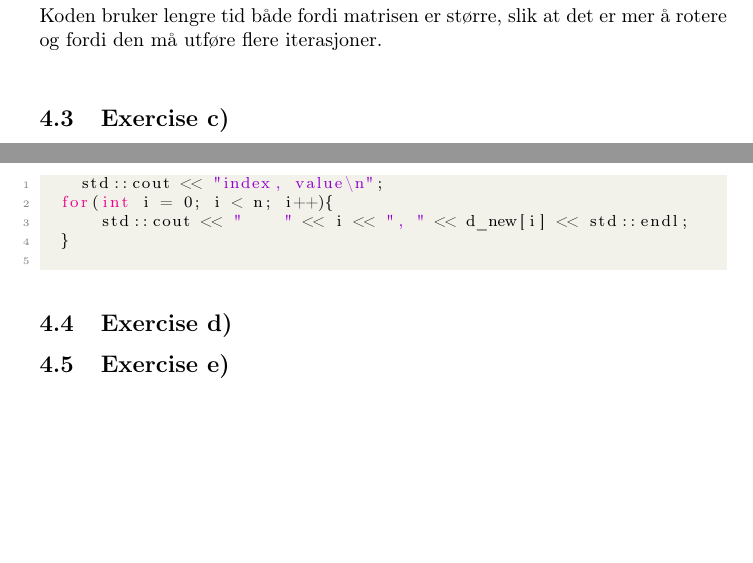
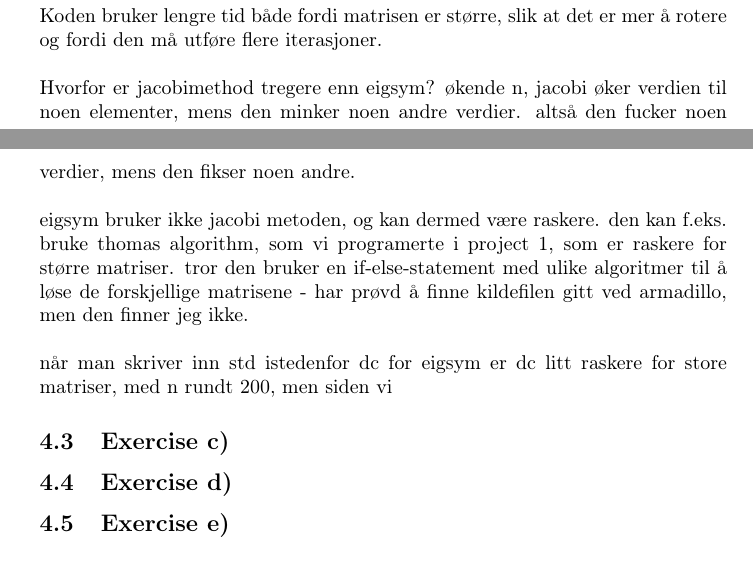
Before and after one commit to Erikbgram/Fys3150, a LaTeX document (Project 2/project2_uke37.tex): two parts of pages 6 and 7 of 9, joined at a grey line, cut so that both start at the same text, the shorter picture padded with empty space. Compiled offline with pdfLaTeX.

Commit message:
Endret litt på LaTeX-filen

```diff
--- a/Project 2/project2_uke37.tex
+++ b/Project 2/project2_uke37.tex
@@ -309,17 +309,19 @@ In the lecture notes it states that for the Jacobi method there is no way to pre
   Koden bruker lengre tid både fordi matrisen er større, slik at det er mer å rotere og fordi den må
   utføre flere iterasjoner. \\
 
-  \subsection{Exercise c)} \label{sec:Results c)}
+  Hvorfor er jacobimethod tregere enn eigsym? økende n, jacobi øker verdien til noen elementer, mens den minker noen andre verdier. altså den fucker noen verdier, mens den fikser noen andre. \\
+
+  eigsym bruker ikke jacobi metoden, og kan dermed være raskere. den kan f.eks. bruke thomas algorithm, som vi programerte i project 1, som er raskere for større matriser. tror den bruker en if-else-statement med ulike algoritmer til å løse de forskjellige matrisene - har prøvd å finne kildefilen gitt ved armadillo, men den finner jeg ikke. \\
+
+  når man skriver inn std istedenfor dc for eigsym er dc litt raskere for store matriser, med n rundt 200, men siden vi
 
 
 
 
-  \begin{lstlisting}[language=C++]
-    std::cout << "index, value\n";
-  for(int i = 0; i < n; i++){
-      std::cout << "    " << i << ", " << d_new[i] << std::endl;
-  }
-  \end{lstlisting}
+
+  \subsection{Exercise c)} \label{sec:Results c)}
+
+
 
 
 
```
Also changed, not shown: Project 2/project2_uke37.pdf, Project 2/project2_uke37.tex (2 more changed lines).
